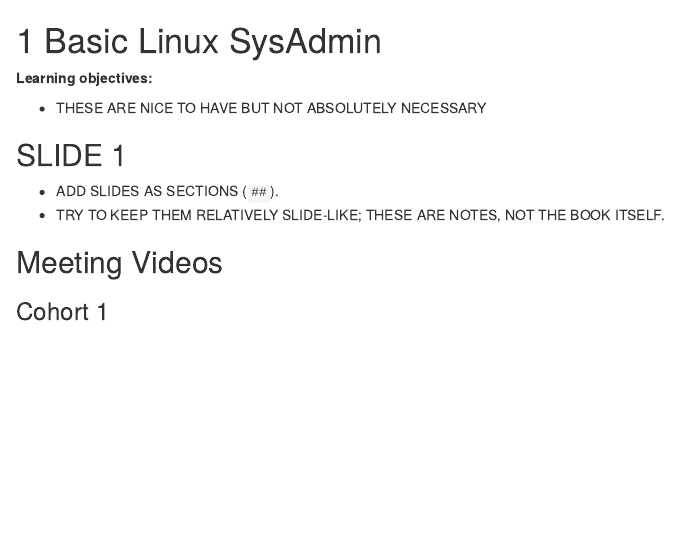
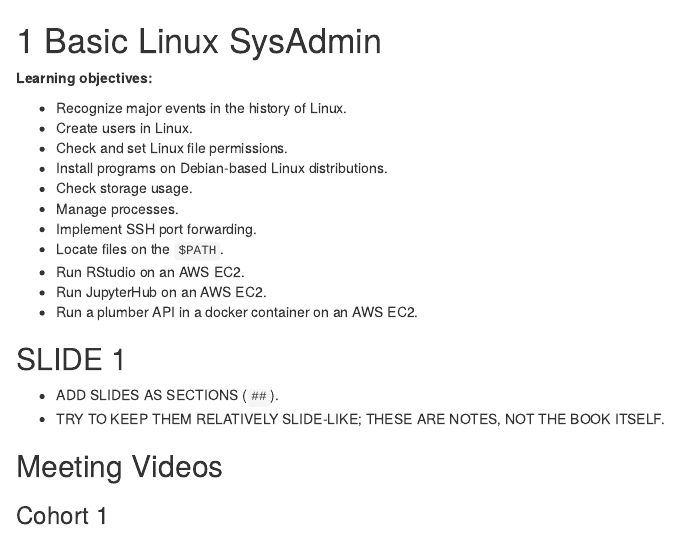
Before and after one commit to r4ds/bookclub-do4ds, an R Markdown document (11_basic-linux-sysadmin.Rmd): the page in a window 1100 px wide, from its top. Rendered offline with R 4.5, knitr and Pandoc, with nearby package versions; drawn as R Markdown's standard HTML page in place of the format the file asks for.

Commit message:
Chapter 11 LOs.

```diff
--- a/11_basic-linux-sysadmin.Rmd
+++ b/11_basic-linux-sysadmin.Rmd
@@ -2,7 +2,17 @@
 
 **Learning objectives:**
 
-- THESE ARE NICE TO HAVE BUT NOT ABSOLUTELY NECESSARY
+-   Recognize major events in the history of Linux.
+-   Create users in Linux.
+-   Check and set Linux file permissions.
+-   Install programs on Debian-based Linux distributions.
+-   Check storage usage.
+-   Manage processes.
+-   Implement SSH port forwarding.
+-   Locate files on the `$PATH`.
+-   Run RStudio on an AWS EC2.
+-   Run JupyterHub on an AWS EC2.
+-   Run a plumber API in a docker container on an AWS EC2.
 
 ## SLIDE 1 {-}
 
```
